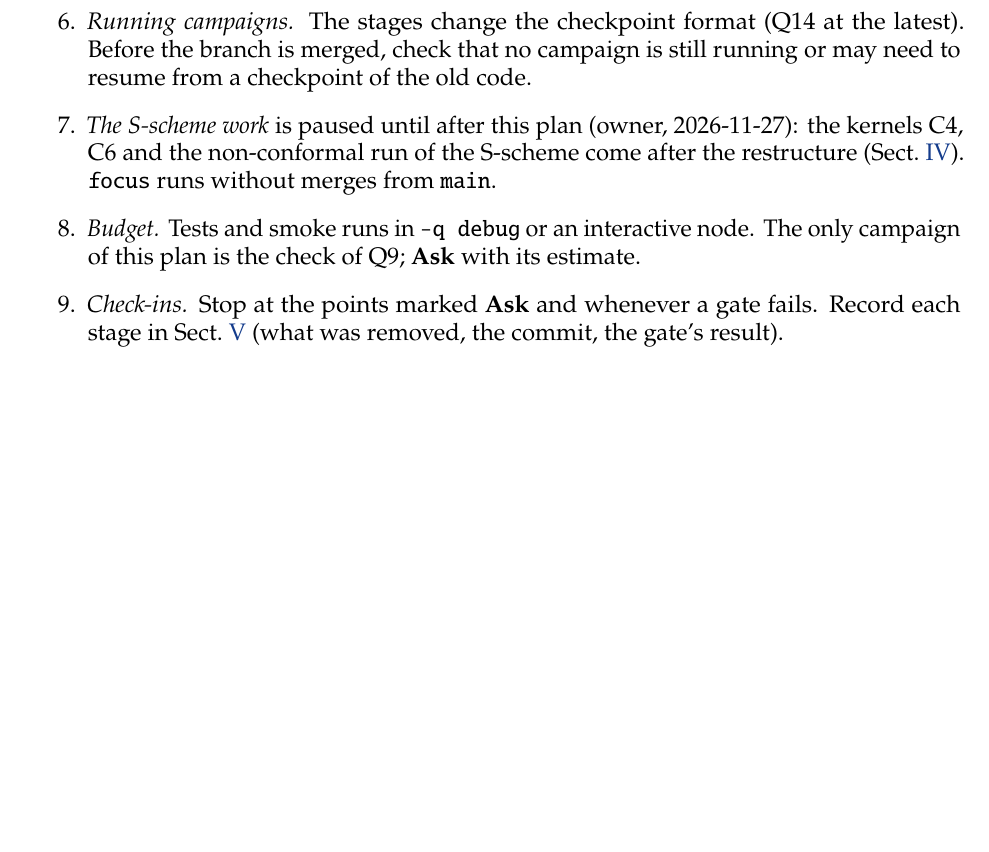
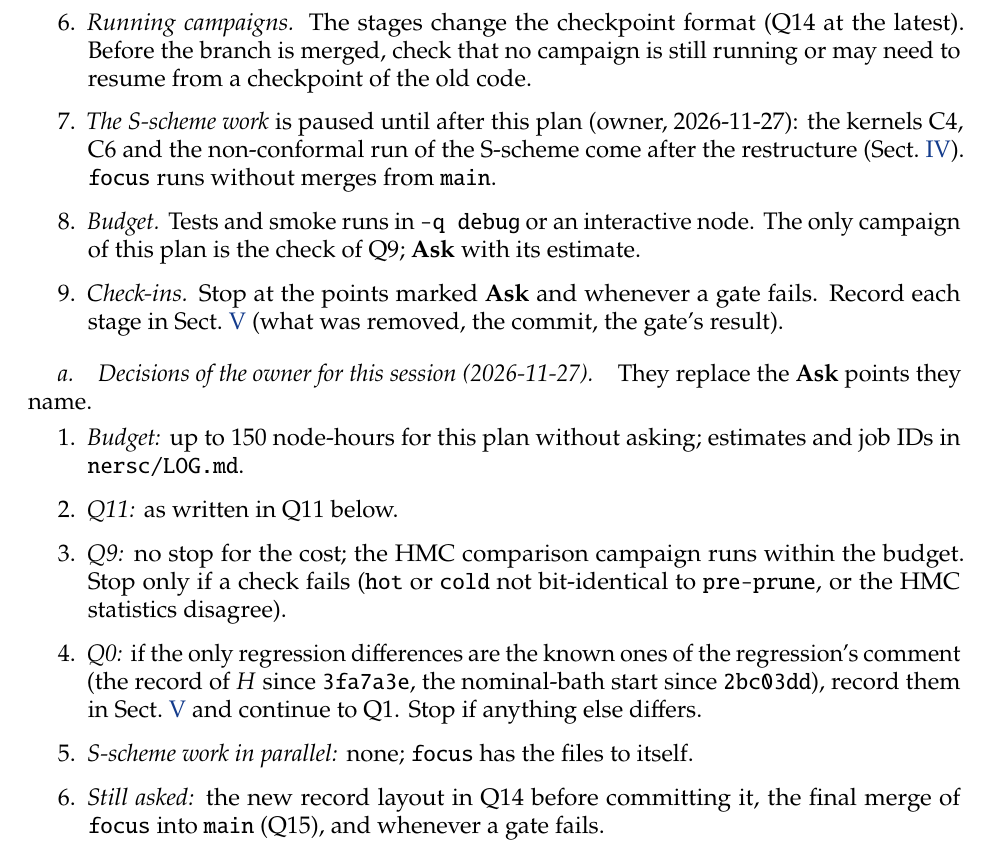
Before and after one commit to derek-teaney/stochastic-sph, a LaTeX paper (docs/focus_plan.tex): part of page 3 of 9, cut so that both start at the same text, the shorter picture padded with empty space. Compiled offline with pdfLaTeX.

Commit message:
focus_plan: the owner's decisions for the session (budget 150 node-hours, Q9 and Q0 without stops, no parallel S-scheme work, still asked: Q14 layout, the merge, failed gates)
Co-Authored-By: Claude Opus 5.5 <noreply@anthropic.com>

```diff
--- a/docs/focus_plan.tex
+++ b/docs/focus_plan.tex
@@ -110,6 +110,20 @@ The rules of \nolinkurl{CLAUDE.md} apply.  In addition:
   \ask{} with its estimate.
 \item \emph{Check-ins.}  Stop at the points marked \ask{} and whenever a gate fails.  Record each stage in \Sect{sec:results} (what was removed,
   the commit, the gate's result).
+\end{enumerate}
+
+\paragraph{Decisions of the owner for this session (2026-11-27).}  They replace the \ask{} points they name.
+\begin{enumerate}
+\item \emph{Budget:} up to 150 node-hours for this plan without asking; estimates and job IDs in \nolinkurl{nersc/LOG.md}.
+\item \emph{Q11:} as written in Q11 below.
+\item \emph{Q9:} no stop for the cost; the HMC comparison campaign runs within the budget.  Stop only if a check fails (\texttt{hot} or
+  \texttt{cold} not bit-identical to \texttt{pre-prune}, or the HMC statistics disagree).
+\item \emph{Q0:} if the only regression differences are the known ones of the regression's comment (the record of $H$ since
+  \texttt{3fa7a3e}, the nominal-bath start since \texttt{2bc03dd}), record them in \Sect{sec:results} and continue to Q1.  Stop if anything
+  else differs.
+\item \emph{S-scheme work in parallel:} none; \texttt{focus} has the files to itself.
+\item \emph{Still asked:} the new record layout in Q14 before committing it, the final merge of \texttt{focus} into \texttt{main} (Q15), and
+  whenever a gate fails.
 \end{enumerate}
 
 %=============================================================================
```
